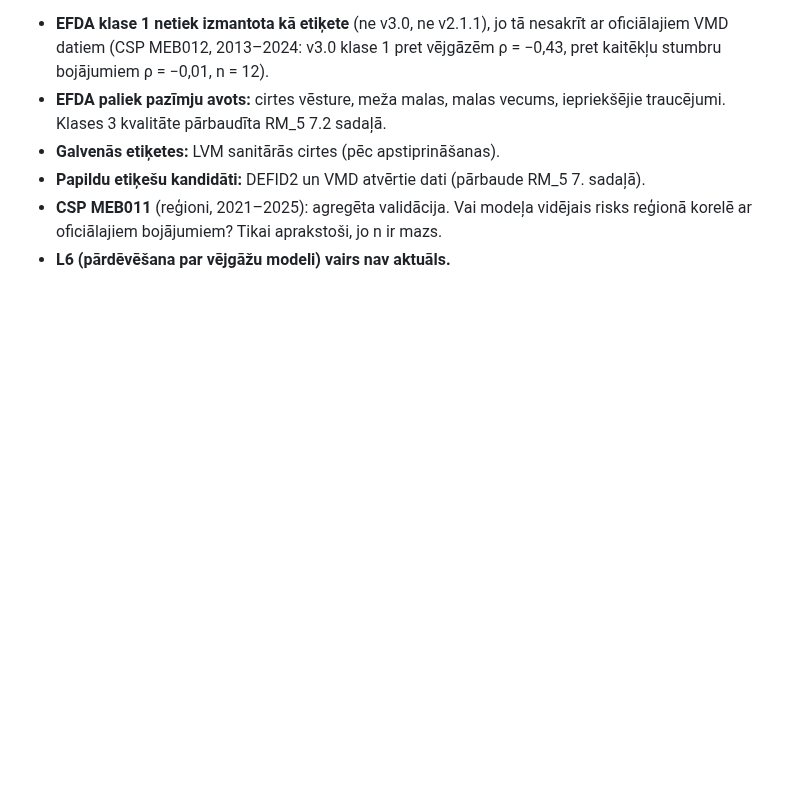
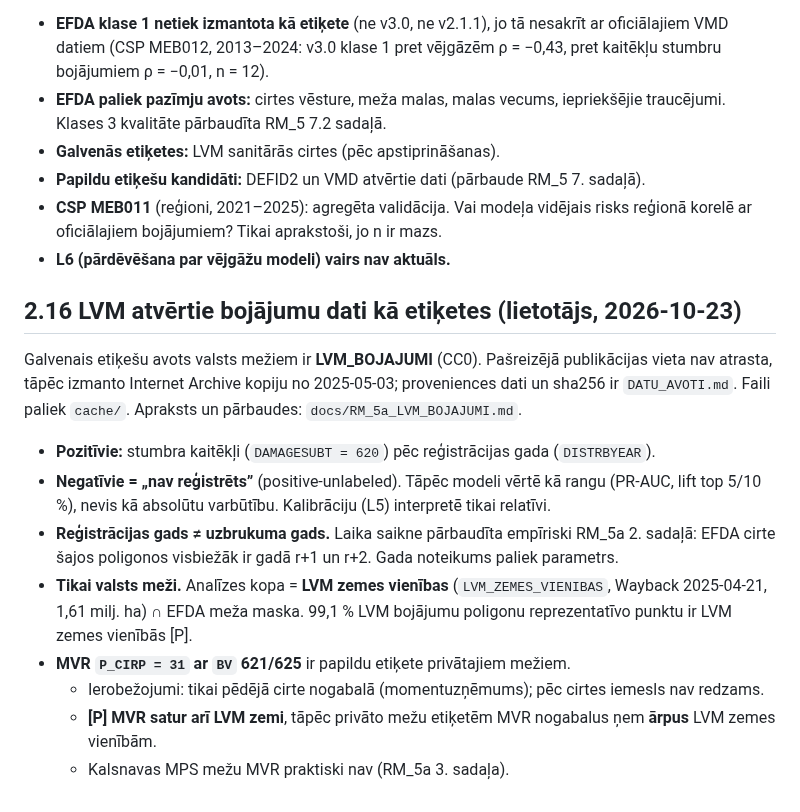
Before and after one commit to martins084/SateliteForestScan, a Markdown page: docs/PLANS_RISKA_MODELIS.md, the part around the change. Drawn GitHub-style; blank space fills up the shorter version.

```diff
--- a/docs/PLANS_RISKA_MODELIS.md
+++ b/docs/PLANS_RISKA_MODELIS.md
@@ -368,3 +368,21 @@ kur tie atšķiras; iepriekšējais teksts paliek nemainīts kā vēsture.
 - **CSP MEB011** (reģioni, 2021–2025): agregēta validācija. Vai modeļa vidējais risks reģionā korelē ar oficiālajiem
   bojājumiem? Tikai aprakstoši, jo n ir mazs.
 - **L6 (pārdēvēšana par vējgāžu modeli) vairs nav aktuāls.**
+
+## 2.16 LVM atvērtie bojājumu dati kā etiķetes (lietotājs, 2026-10-23)
+
+Galvenais etiķešu avots valsts mežiem ir **LVM_BOJAJUMI** (CC0). Pašreizējā publikācijas vieta nav atrasta, tāpēc
+izmanto Internet Archive kopiju no 2025-05-03; proveniences dati un sha256 ir `DATU_AVOTI.md`. Faili paliek `cache/`.
+Apraksts un pārbaudes: `docs/RM_5a_LVM_BOJAJUMI.md`.
+
+- **Pozitīvie:** stumbra kaitēkļi (`DAMAGESUBT = 620`) pēc reģistrācijas gada (`DISTRBYEAR`).
+- **Negatīvie = „nav reģistrēts”** (positive-unlabeled). Tāpēc modeli vērtē kā rangu (PR-AUC, lift top 5/10 %), nevis
+  kā absolūtu varbūtību. Kalibrāciju (L5) interpretē tikai relatīvi.
+- **Reģistrācijas gads ≠ uzbrukuma gads.** Laika saikne pārbaudīta empīriski RM_5a 2. sadaļā: EFDA cirte šajos
+  poligonos visbiežāk ir gadā r+1 un r+2. Gada noteikums paliek parametrs.
+- **Tikai valsts meži.** Analīzes kopa = **LVM zemes vienības** (`LVM_ZEMES_VIENIBAS`, Wayback 2025-04-21,
+  1,61 milj. ha) ∩ EFDA meža maska. 99,1 % LVM bojājumu poligonu reprezentatīvo punktu ir LVM zemes vienībās [P].
+- **MVR `P_CIRP = 31` ar `BV` 621/625** ir papildu etiķete privātajiem mežiem.
+  - Ierobežojumi: tikai pēdējā cirte nogabalā (momentuzņēmums); pēc cirtes iemesls nav redzams.
+  - **[P] MVR satur arī LVM zemi**, tāpēc privāto mežu etiķetēm MVR nogabalus ņem **ārpus** LVM zemes vienībām.
+  - Kalsnavas MPS mežu MVR praktiski nav (RM_5a 3. sadaļa).
```
Also changed, not shown: docs/DATU_AVOTI.md (+27 -0 lines), docs/RM_5_EFDA_ANALIZE.md (+7 -0 lines), docs/RM_5a_LVM_BOJAJUMI.md (added, +179 -0 lines), docs/rm_figures/rm5a_lvm_efda_laiks.png (added), docs/rm_figures/rm5a_lvm_gadi.png (added), docs/rm_figures/rm5a_lvm_izmeri.png (added), docs/rm_figures/rm5a_lvm_kalsnava.png (added), docs/rm_figures/rm5a_lvm_regioni.png (added), 8 other files.
